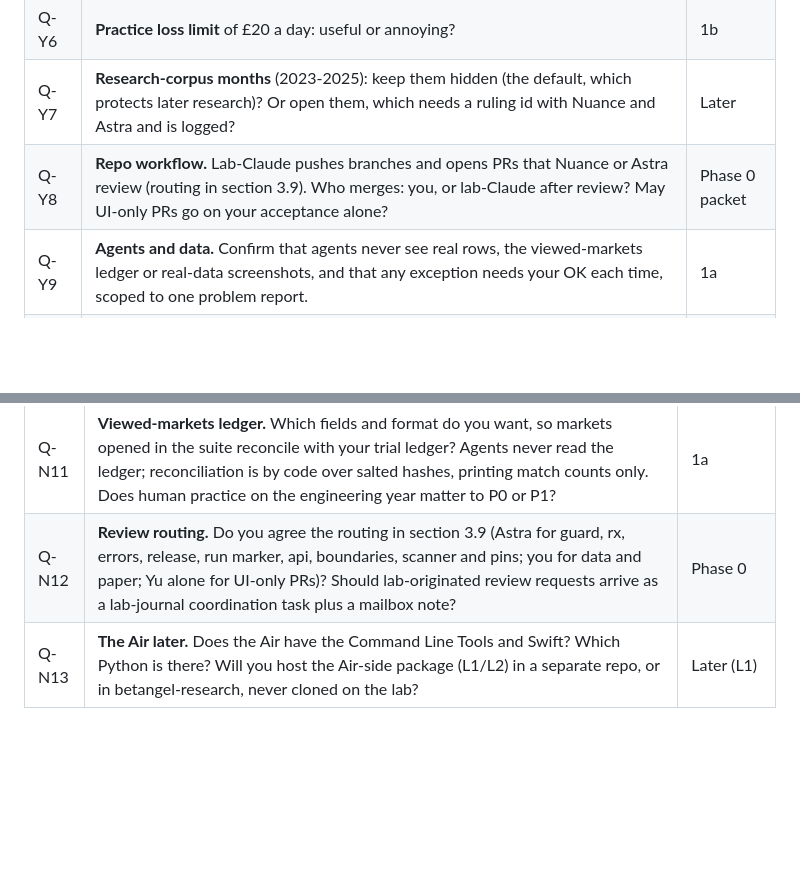
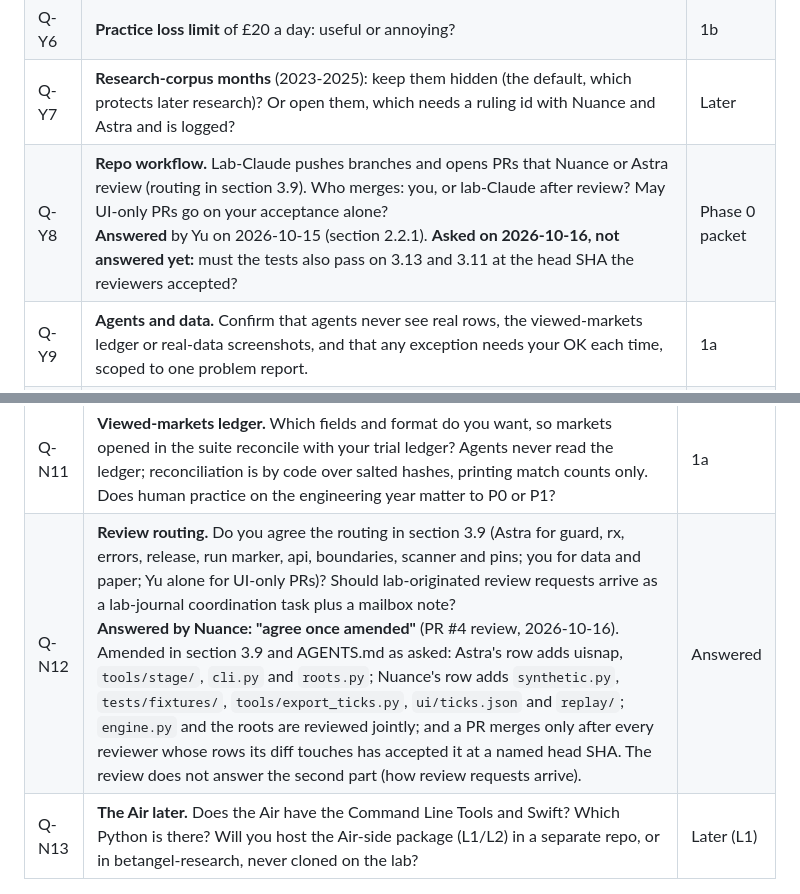
Before and after one commit to cambridgetcg/betangel-suite, a Markdown page: docs/DESIGN.md, 2 parts joined by grey strips. GitHub-like rendering; blank space fills up the shorter version.

```diff
--- a/docs/DESIGN.md
+++ b/docs/DESIGN.md
@@ -1566,7 +1570,7 @@ Nothing becomes more permissive by configuration alone. **The MVP needs none of
 | Q-Y5 | **Practice defaults.** Start at T-10 min; 2x until auto-slow at T-3; pause at the off? One-click on by default, or confirm every order at first? | 1b |
 | Q-Y6 | **Practice loss limit** of £20 a day: useful or annoying? | 1b |
 | Q-Y7 | **Research-corpus months** (2023-2025): keep them hidden (the default, which protects later research)? Or open them, which needs a ruling id with Nuance and Astra and is logged? | Later |
-| Q-Y8 | **Repo workflow.** Lab-Claude pushes branches and opens PRs that Nuance or Astra review (routing in section 3.9). Who merges: you, or lab-Claude after review? May UI-only PRs go on your acceptance alone? | Phase 0 packet |
+| Q-Y8 | **Repo workflow.** Lab-Claude pushes branches and opens PRs that Nuance or Astra review (routing in section 3.9). Who merges: you, or lab-Claude after review? May UI-only PRs go on your acceptance alone? <br>**Answered** by Yu on 2026-10-15 (section 2.2.1). **Asked on 2026-10-16, not answered yet:** must the tests also pass on 3.13 and 3.11 at the head SHA the reviewers accepted? | Phase 0 packet |
 | Q-Y9 | **Agents and data.** Confirm that agents never see real rows, the viewed-markets ledger or real-data screenshots, and that any exception needs your OK each time, scoped to one problem report. | 1a |
 | Q-Y10 | **Screen Recording: recommended No.** It would be granted to the host terminal (iTerm2) and cover every process under it, and `screencapture` takes the whole display. Any real race on the lab screen would then go into model context, which counts as an upload. `tools/uisnap` gives lab-Claude synthetic screenshots without it. If you still want it, capture would go only through a suite subcommand: that subcommand starts a synthetic-only engine, captures only its own window (`screencapture -l <id>`), and refuses while a real-data engine runs. You would revoke the permission when it is not in use. | Not needed |
 | Q-Y11 | **Browser.** A Safari Private window for the suite on both machines (recommended), or a dedicated profile with no Betfair login, no extensions and no iCloud sync? After data downloads, sign out of historicdata.betfair.com in the lab's Safari. | 1a |
@@ -1593,7 +1597,7 @@ Nothing becomes more permissive by configuration alone. **The MVP needs none of
 | Q-N9 | **SP display (R-5).** Do you confirm a suite-side, display-only parser needs no repo ruling? Do you plan U-2, including whether SP non-finites should invalidate the whole book? | 1a |
 | Q-N10 | **Rule 4.** Will you take U-1? Until then, is the "indicative, exact-case" figure acceptable? | 1b |
 | Q-N11 | **Viewed-markets ledger.** Which fields and format do you want, so markets opened in the suite reconcile with your trial ledger? Agents never read the ledger; reconciliation is by code over salted hashes, printing match counts only. Does human practice on the engineering year matter to P0 or P1? | 1a |
-| Q-N12 | **Review routing.** Do you agree the routing in section 3.9 (Astra for guard, rx, errors, release, run marker, api, boundaries, scanner and pins; you for data and paper; Yu alone for UI-only PRs)? Should lab-originated review requests arrive as a lab-journal coordination task plus a mailbox note? | Phase 0 |
+| Q-N12 | **Review routing.** Do you agree the routing in section 3.9 (Astra for guard, rx, errors, release, run marker, api, boundaries, scanner and pins; you for data and paper; Yu alone for UI-only PRs)? Should lab-originated review requests arrive as a lab-journal coordination task plus a mailbox note? <br>**Answered by Nuance: "agree once amended"** (PR #4 review, 2026-10-16). Amended in section 3.9 and AGENTS.md as asked: Astra's row adds uisnap, `tools/stage/`, `cli.py` and `roots.py`; Nuance's row adds `synthetic.py`, `tests/fixtures/`, `tools/export_ticks.py`, `ui/ticks.json` and `replay/`; `engine.py` and the roots are reviewed jointly; and a PR merges only after every reviewer whose rows its diff touches has accepted it at a named head SHA. The review does not answer the second part (how review requests arrive). | Answered |
 | Q-N13 | **The Air later.** Does the Air have the Command Line Tools and Swift? Which Python is there? Will you host the Air-side package (L1/L2) in a separate repo, or in betangel-research, never cloned on the lab? | Later (L1) |
 
 ---
```
Also changed, not shown: other parts of docs/DESIGN.md (+10 -6 lines), AGENTS.md (+17 -7 lines).
